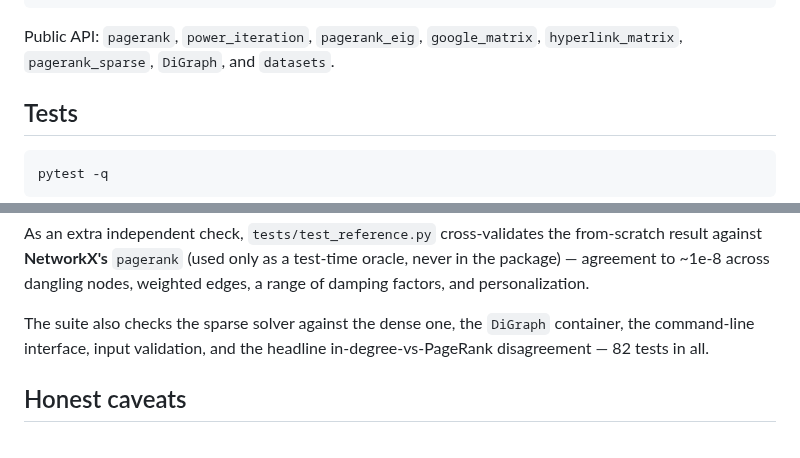
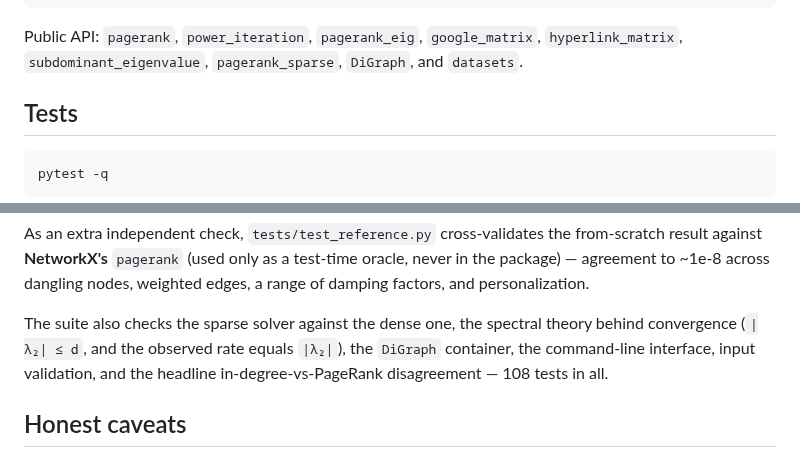
Before and after one commit to Wei-Chen-7/pagerank, a Markdown page: README.md, 2 parts joined by grey strips. GitHub-like rendering.

````diff
--- a/README.md
+++ b/README.md
@@ -235,7 +262,8 @@ figures/           # generated PNGs (committed, embedded above)
 ```
 
 Public API: `pagerank`, `power_iteration`, `pagerank_eig`, `google_matrix`,
-`hyperlink_matrix`, `pagerank_sparse`, `DiGraph`, and `datasets`.
+`hyperlink_matrix`, `subdominant_eigenvalue`, `pagerank_sparse`, `DiGraph`, and
+`datasets`.
 
 ## Tests
 
@@ -259,9 +287,10 @@ from-scratch result against **NetworkX's** `pagerank` (used only as a test-time
 oracle, never in the package) — agreement to ~1e-8 across dangling nodes,
 weighted edges, a range of damping factors, and personalization.
 
-The suite also checks the sparse solver against the dense one, the `DiGraph`
-container, the command-line interface, input validation, and the headline
-in-degree-vs-PageRank disagreement — 82 tests in all.
+The suite also checks the sparse solver against the dense one, the spectral
+theory behind convergence (`|λ₂| ≤ d`, and the observed rate equals `|λ₂|`), the
+`DiGraph` container, the command-line interface, input validation, and the
+headline in-degree-vs-PageRank disagreement — 108 tests in all.
 
 ## Honest caveats
 
````
Also changed, not shown: other parts of README.md (+27 -0 lines), figures/damping_study.png (added), 5 other files.
